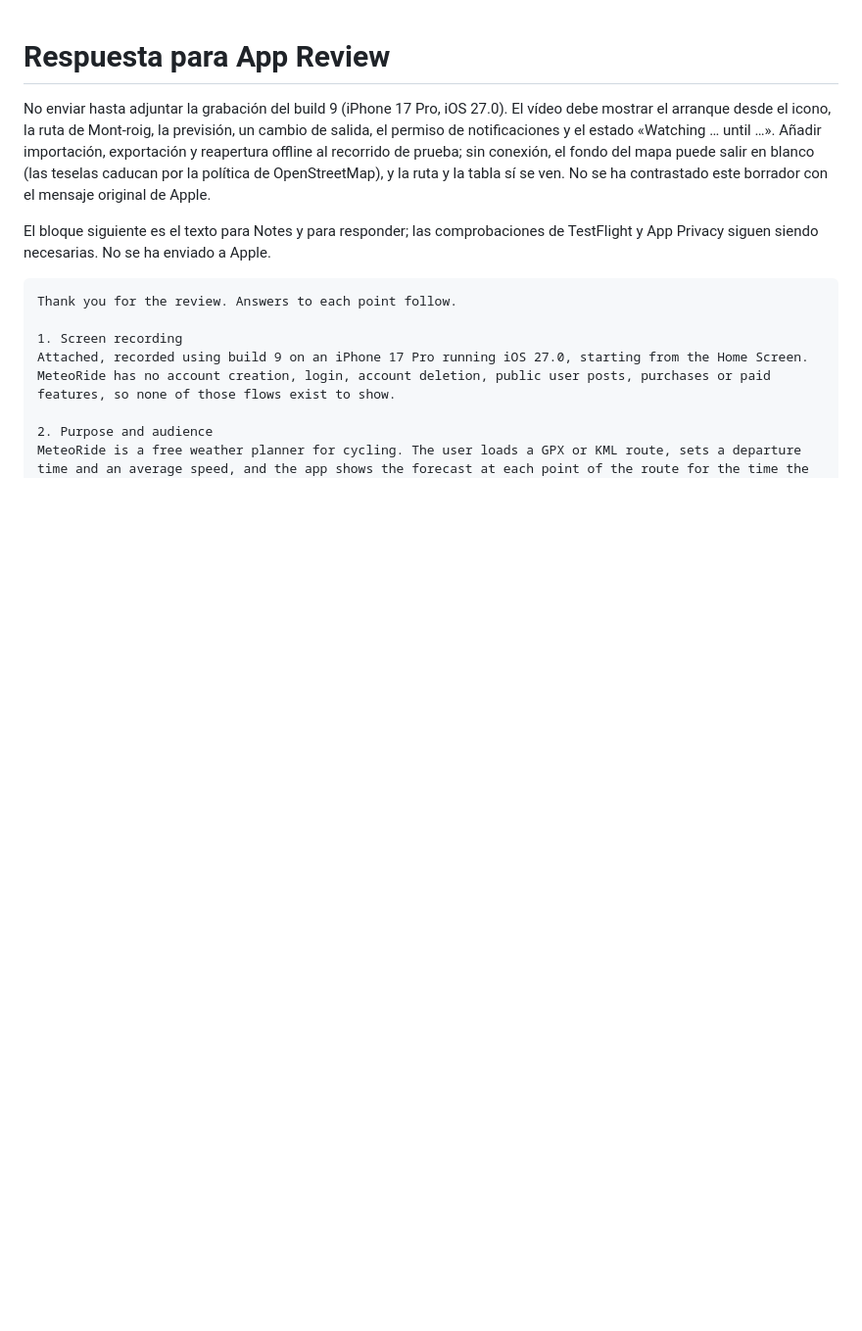
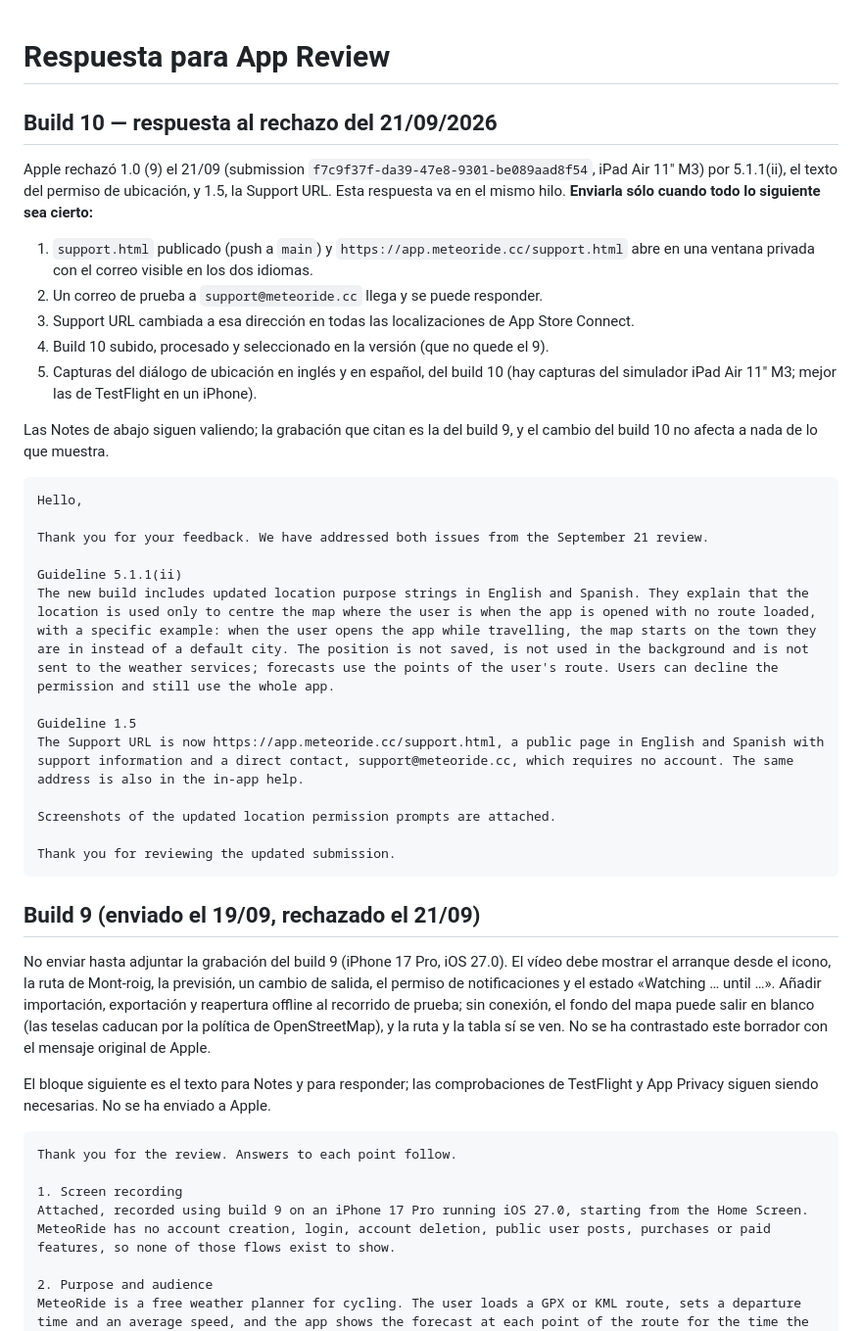
Before and after one commit to lockevod/MeteoRide, a Markdown page: docs/APP-REVIEW-REPLY.md, the part around the change. Shown at 98% size. Drawn GitHub-style; blank space fills up the shorter version.

Commit message:
Prepara la respuesta a App Review para el build 10 y anota que un push a main despliega la web

````diff
--- a/docs/APP-REVIEW-REPLY.md
+++ b/docs/APP-REVIEW-REPLY.md
@@ -1,4 +1,39 @@
 # Respuesta para App Review
+
+## Build 10 — respuesta al rechazo del 21/09/2026
+
+Apple rechazó 1.0 (9) el 21/09 (submission `f7c9f37f-da39-47e8-9301-be089aad8f54`, iPad Air
+11" M3) por 5.1.1(ii), el texto del permiso de ubicación, y 1.5, la Support URL. Esta respuesta
+va en el mismo hilo. **Enviarla sólo cuando todo lo siguiente sea cierto:**
+
+1. `support.html` publicado (push a `main`) y `https://app.meteoride.cc/support.html` abre en
+   una ventana privada con el correo visible en los dos idiomas.
+2. Un correo de prueba a `support@meteoride.cc` llega y se puede responder.
+3. Support URL cambiada a esa dirección en todas las localizaciones de App Store Connect.
+4. Build 10 subido, procesado y seleccionado en la versión (que no quede el 9).
+5. Capturas del diálogo de ubicación en inglés y en español, del build 10 (hay capturas del
+   simulador iPad Air 11" M3; mejor las de TestFlight en un iPhone).
+
+Las Notes de abajo siguen valiendo; la grabación que citan es la del build 9, y el cambio del
+build 10 no afecta a nada de lo que muestra.
+
+```text
+Hello,
+
+Thank you for your feedback. We have addressed both issues from the September 21 review.
+
+Guideline 5.1.1(ii)
+The new build includes updated location purpose strings in English and Spanish. They explain that the location is used only to centre the map where the user is when the app is opened with no route loaded, with a specific example: when the user opens the app while travelling, the map starts on the town they are in instead of a default city. The position is not saved, is not used in the background and is not sent to the weather services; forecasts use the points of the user's route. Users can decline the permission and still use the whole app.
+
+Guideline 1.5
+The Support URL is now https://app.meteoride.cc/support.html, a public page in English and Spanish with support information and a direct contact, support@meteoride.cc, which requires no account. The same address is also in the in-app help.
+
+Screenshots of the updated location permission prompts are attached.
+
+Thank you for reviewing the updated submission.
+```
+
+## Build 9 (enviado el 19/09, rechazado el 21/09)
 
 No enviar hasta adjuntar la grabación del build 9 (iPhone 17 Pro, iOS 27.0).
 El vídeo debe mostrar el arranque desde el icono, la ruta de
````
Also changed, not shown: docs/DEPLOY.md (+4 -0 lines).
